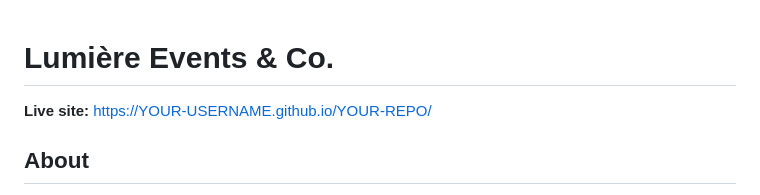
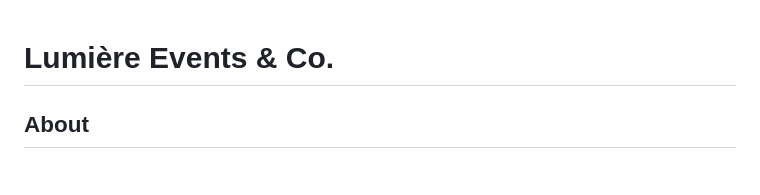
Before and after one commit to loraez-chafio/ISWD---Midterm-Exam-Lumi-re-Events-Co., a Markdown page: README.MD, the part around the change. Drawn GitHub-style.

Commit message:
Update README to remove live site URL
Removed placeholder live site URL from README.

```diff
--- a/README.MD
+++ b/README.MD
@@ -1,6 +1,6 @@
 # Lumière Events & Co.
 
-**Live site:** https://YOUR-USERNAME.github.io/YOUR-REPO/
+
 
 ## About
 
```
